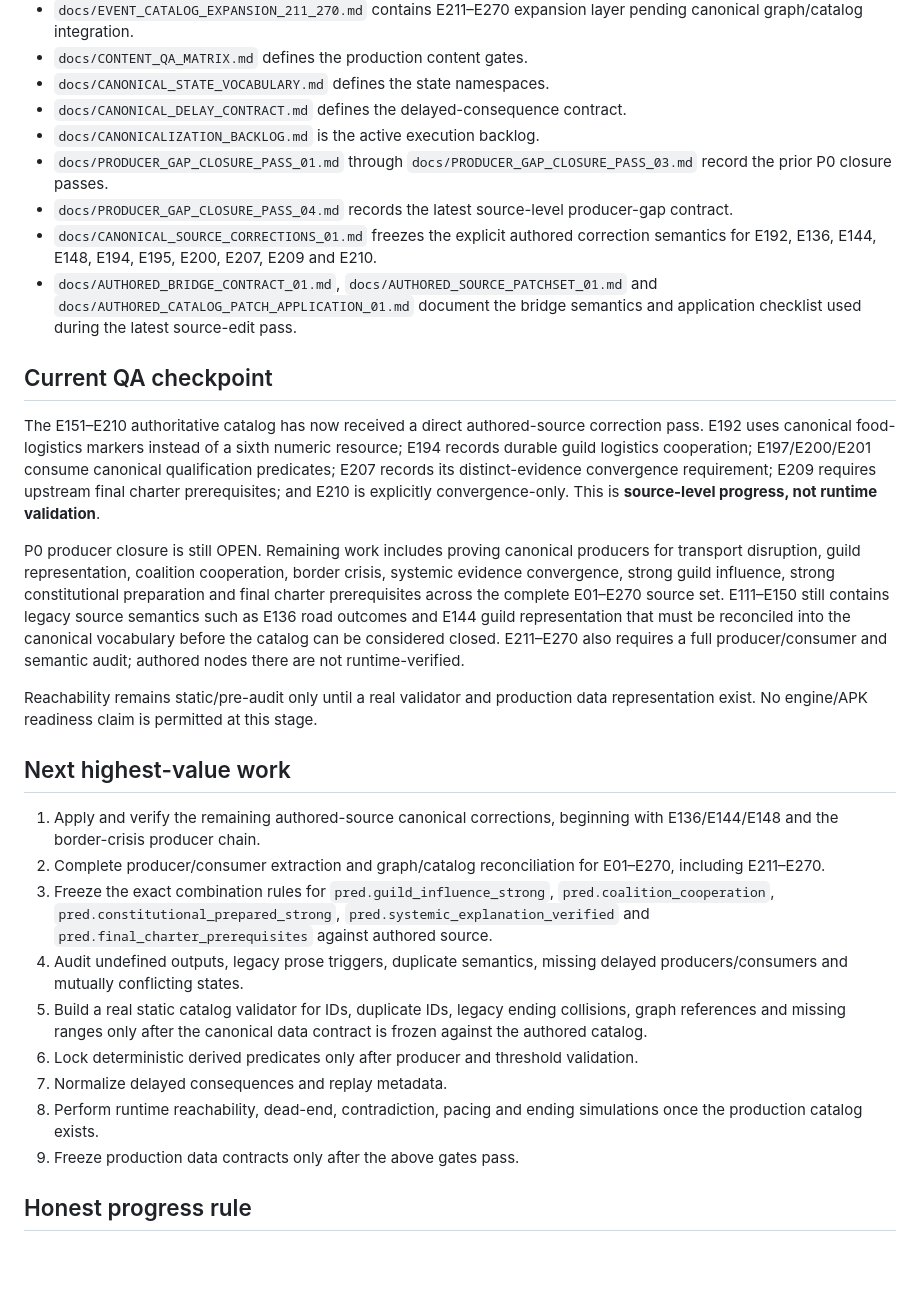
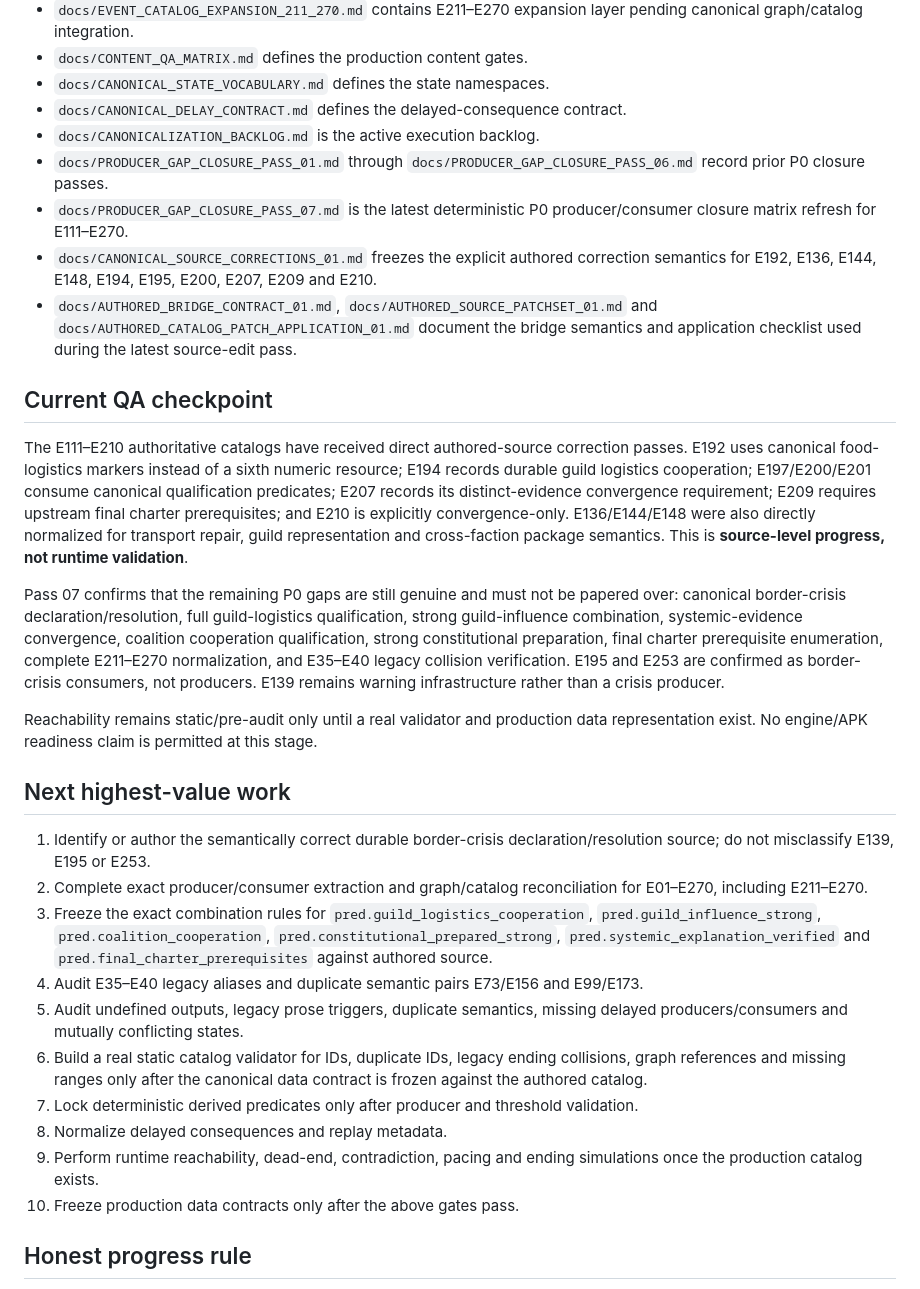
Before and after one commit to lukeniukrostyslav/choice-kingdom, a Markdown page: PROJECT_STATE.md, the part around the change. Rendered like a GitHub page; blank space fills up the shorter version.

Commit message:
state: record producer closure pass 07 and remaining P0 gates

```diff
--- a/PROJECT_STATE.md
+++ b/PROJECT_STATE.md
@@ -52,28 +52,29 @@ No mock gameplay, fake completion, placeholder business logic presented as finis
 - `docs/CANONICAL_STATE_VOCABULARY.md` defines the state namespaces.
 - `docs/CANONICAL_DELAY_CONTRACT.md` defines the delayed-consequence contract.
 - `docs/CANONICALIZATION_BACKLOG.md` is the active execution backlog.
-- `docs/PRODUCER_GAP_CLOSURE_PASS_01.md` through `docs/PRODUCER_GAP_CLOSURE_PASS_03.md` record the prior P0 closure passes.
-- `docs/PRODUCER_GAP_CLOSURE_PASS_04.md` records the latest source-level producer-gap contract.
+- `docs/PRODUCER_GAP_CLOSURE_PASS_01.md` through `docs/PRODUCER_GAP_CLOSURE_PASS_06.md` record prior P0 closure passes.
+- `docs/PRODUCER_GAP_CLOSURE_PASS_07.md` is the latest deterministic P0 producer/consumer closure matrix refresh for E111–E270.
 - `docs/CANONICAL_SOURCE_CORRECTIONS_01.md` freezes the explicit authored correction semantics for E192, E136, E144, E148, E194, E195, E200, E207, E209 and E210.
 - `docs/AUTHORED_BRIDGE_CONTRACT_01.md`, `docs/AUTHORED_SOURCE_PATCHSET_01.md` and `docs/AUTHORED_CATALOG_PATCH_APPLICATION_01.md` document the bridge semantics and application checklist used during the latest source-edit pass.
 
 ## Current QA checkpoint
-The E151–E210 authoritative catalog has now received a direct authored-source correction pass. E192 uses canonical food-logistics markers instead of a sixth numeric resource; E194 records durable guild logistics cooperation; E197/E200/E201 consume canonical qualification predicates; E207 records its distinct-evidence convergence requirement; E209 requires upstream final charter prerequisites; and E210 is explicitly convergence-only. This is **source-level progress, not runtime validation**.
+The E111–E210 authoritative catalogs have received direct authored-source correction passes. E192 uses canonical food-logistics markers instead of a sixth numeric resource; E194 records durable guild logistics cooperation; E197/E200/E201 consume canonical qualification predicates; E207 records its distinct-evidence convergence requirement; E209 requires upstream final charter prerequisites; and E210 is explicitly convergence-only. E136/E144/E148 were also directly normalized for transport repair, guild representation and cross-faction package semantics. This is **source-level progress, not runtime validation**.
 
-P0 producer closure is still OPEN. Remaining work includes proving canonical producers for transport disruption, guild representation, coalition cooperation, border crisis, systemic evidence convergence, strong guild influence, strong constitutional preparation and final charter prerequisites across the complete E01–E270 source set. E111–E150 still contains legacy source semantics such as E136 road outcomes and E144 guild representation that must be reconciled into the canonical vocabulary before the catalog can be considered closed. E211–E270 also requires a full producer/consumer and semantic audit; authored nodes there are not runtime-verified.
+Pass 07 confirms that the remaining P0 gaps are still genuine and must not be papered over: canonical border-crisis declaration/resolution, full guild-logistics qualification, strong guild-influence combination, systemic-evidence convergence, coalition cooperation qualification, strong constitutional preparation, final charter prerequisite enumeration, complete E211–E270 normalization, and E35–E40 legacy collision verification. E195 and E253 are confirmed as border-crisis consumers, not producers. E139 remains warning infrastructure rather than a crisis producer.
 
 Reachability remains static/pre-audit only until a real validator and production data representation exist. No engine/APK readiness claim is permitted at this stage.
 
 ## Next highest-value work
-1. Apply and verify the remaining authored-source canonical corrections, beginning with E136/E144/E148 and the border-crisis producer chain.
-2. Complete producer/consumer extraction and graph/catalog reconciliation for E01–E270, including E211–E270.
-3. Freeze the exact combination rules for `pred.guild_influence_strong`, `pred.coalition_cooperation`, `pred.constitutional_prepared_strong`, `pred.systemic_explanation_verified` and `pred.final_charter_prerequisites` against authored source.
-4. Audit undefined outputs, legacy prose triggers, duplicate semantics, missing delayed producers/consumers and mutually conflicting states.
-5. Build a real static catalog validator for IDs, duplicate IDs, legacy ending collisions, graph references and missing ranges only after the canonical data contract is frozen against the authored catalog.
-6. Lock deterministic derived predicates only after producer and threshold validation.
-7. Normalize delayed consequences and replay metadata.
-8. Perform runtime reachability, dead-end, contradiction, pacing and ending simulations once the production catalog exists.
-9. Freeze production data contracts only after the above gates pass.
+1. Identify or author the semantically correct durable border-crisis declaration/resolution source; do not misclassify E139, E195 or E253.
+2. Complete exact producer/consumer extraction and graph/catalog reconciliation for E01–E270, including E211–E270.
+3. Freeze the exact combination rules for `pred.guild_logistics_cooperation`, `pred.guild_influence_strong`, `pred.coalition_cooperation`, `pred.constitutional_prepared_strong`, `pred.systemic_explanation_verified` and `pred.final_charter_prerequisites` against authored source.
+4. Audit E35–E40 legacy aliases and duplicate semantic pairs E73/E156 and E99/E173.
+5. Audit undefined outputs, legacy prose triggers, duplicate semantics, missing delayed producers/consumers and mutually conflicting states.
+6. Build a real static catalog validator for IDs, duplicate IDs, legacy ending collisions, graph references and missing ranges only after the canonical data contract is frozen against the authored catalog.
+7. Lock deterministic derived predicates only after producer and threshold validation.
+8. Normalize delayed consequences and replay metadata.
+9. Perform runtime reachability, dead-end, contradiction, pacing and ending simulations once the production catalog exists.
+10. Freeze production data contracts only after the above gates pass.
 
 ## Honest progress rule
 Percentages represent actual state of the corresponding work. Documentation alone does not make implementation complete. Source edits count only when the authoritative catalog is actually changed and re-read. No block may be called ready until its appropriate verification has passed.
```
